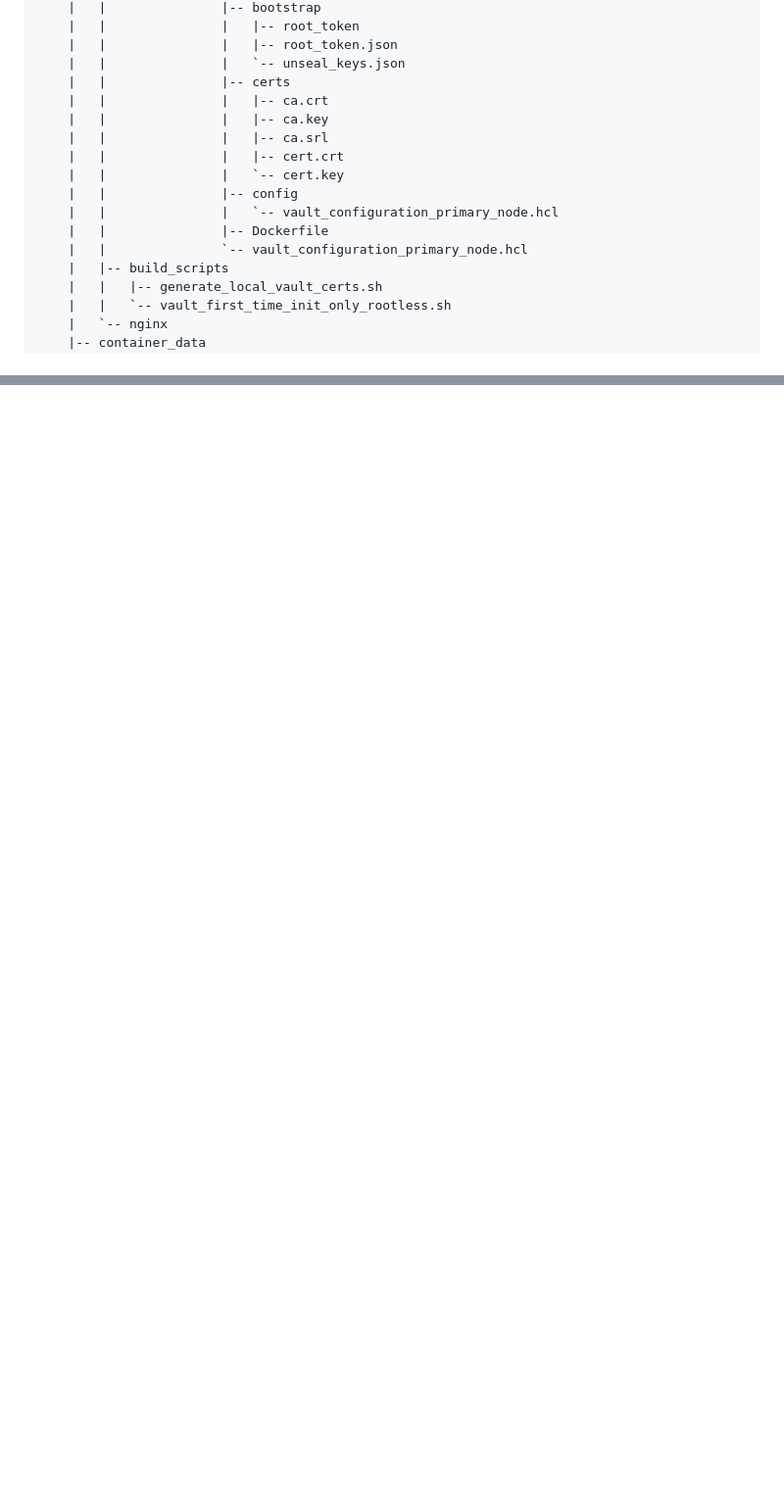
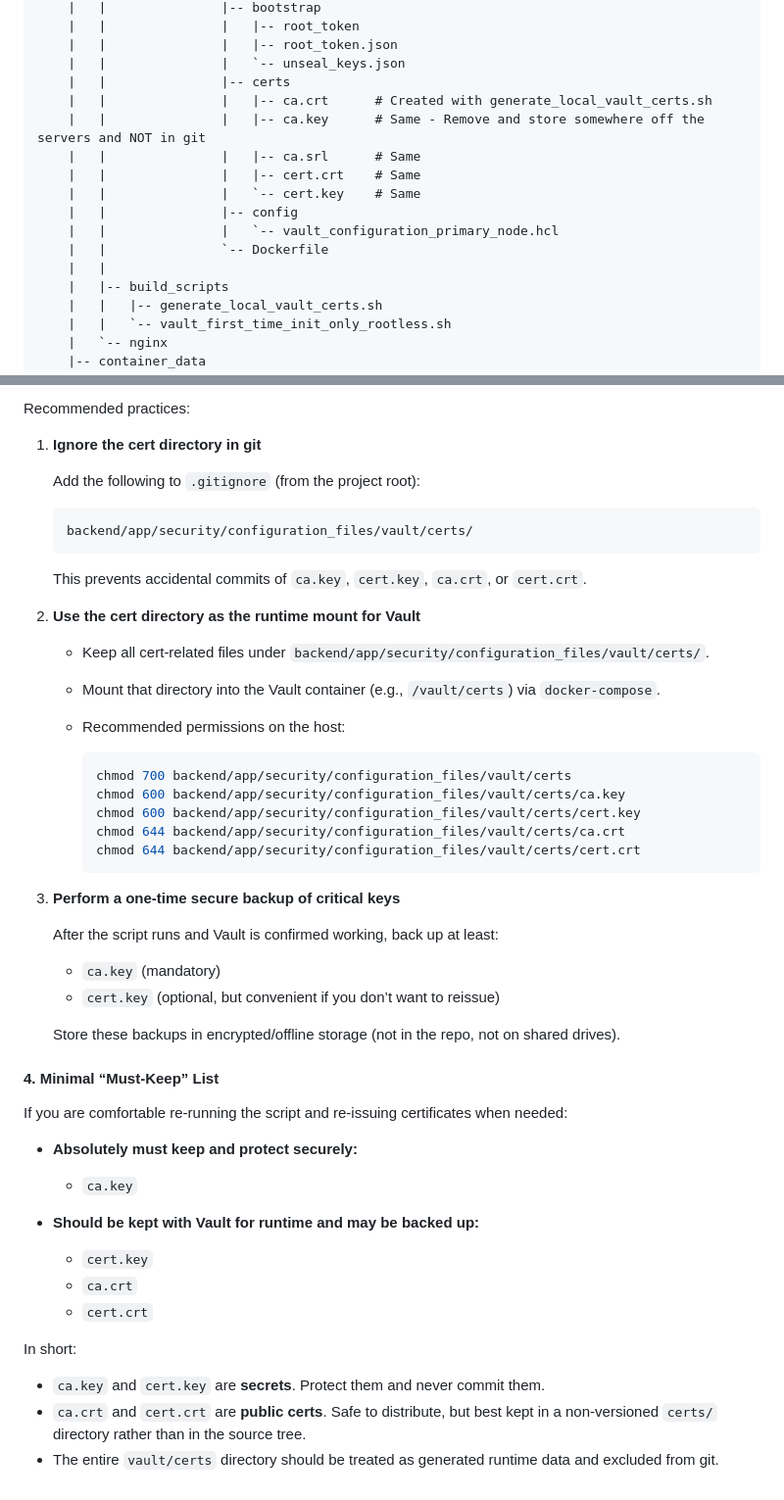
Before and after one commit to robertkuhn4512/NETWORK_TOOLS, a Markdown page: readme.md, 2 parts joined by grey strips. Shown at 98% size. Drawn GitHub-style; blank space fills up the shorter version.

````diff
--- a/readme.md
+++ b/readme.md
@@ -81,15 +90,15 @@ developer_network_tools@networktoolsvm:~$ tree --charset ascii
     |   |               |   |-- root_token.json
     |   |               |   `-- unseal_keys.json
     |   |               |-- certs
-    |   |               |   |-- ca.crt
-    |   |               |   |-- ca.key
-    |   |               |   |-- ca.srl
-    |   |               |   |-- cert.crt
-    |   |               |   `-- cert.key
+    |   |               |   |-- ca.crt      # Created with generate_local_vault_certs.sh
+    |   |               |   |-- ca.key      # Same - Remove and store somewhere off the servers and NOT in git
+    |   |               |   |-- ca.srl      # Same
+    |   |               |   |-- cert.crt    # Same
+    |   |               |   `-- cert.key    # Same
     |   |               |-- config
     |   |               |   `-- vault_configuration_primary_node.hcl
-    |   |               |-- Dockerfile
-    |   |               `-- vault_configuration_primary_node.hcl
+    |   |               `-- Dockerfile
+    |   |
     |   |-- build_scripts
     |   |   |-- generate_local_vault_certs.sh
     |   |   `-- vault_first_time_init_only_rootless.sh
@@ -997,0 +1070,52 @@ For production, avoid shipping a “dev CA” and avoid `-k` entirely. Typical p
+Recommended practices:
+
+1. **Ignore the cert directory in git**
+
+   Add the following to `.gitignore` (from the project root):
+
+   ```gitignore
+   backend/app/security/configuration_files/vault/certs/
+   ```
+
+   This prevents accidental commits of `ca.key`, `cert.key`, `ca.crt`, or `cert.crt`.
+
+2. **Use the cert directory as the runtime mount for Vault**
+
+   - Keep all cert-related files under `backend/app/security/configuration_files/vault/certs/`.
+   - Mount that directory into the Vault container (e.g., `/vault/certs`) via `docker-compose`.
+   - Recommended permissions on the host:
+
+     ```bash
+     chmod 700 backend/app/security/configuration_files/vault/certs
+     chmod 600 backend/app/security/configuration_files/vault/certs/ca.key
+     chmod 600 backend/app/security/configuration_files/vault/certs/cert.key
+     chmod 644 backend/app/security/configuration_files/vault/certs/ca.crt
+     chmod 644 backend/app/security/configuration_files/vault/certs/cert.crt
+     ```
+
+3. **Perform a one-time secure backup of critical keys**
+
+   After the script runs and Vault is confirmed working, back up at least:
+
+   - `ca.key` (mandatory)
+   - `cert.key` (optional, but convenient if you don’t want to reissue)
+
+   Store these backups in encrypted/offline storage (not in the repo, not on shared drives).
+
+#### 4. Minimal “Must-Keep” List
+
+If you are comfortable re-running the script and re-issuing certificates when needed:
+
+- **Absolutely must keep and protect securely:**
+  - `ca.key`
+
+- **Should be kept with Vault for runtime and may be backed up:**
+  - `cert.key`
+  - `ca.crt`
+  - `cert.crt`
+
+In short:
+
+- `ca.key` and `cert.key` are **secrets**. Protect them and never commit them.
+- `ca.crt` and `cert.crt` are **public certs**. Safe to distribute, but best kept in a non-versioned `certs/` directory rather than in the source tree.
+- The entire `vault/certs` directory should be treated as generated runtime data and excluded from git.
````
Also changed, not shown: other parts of readme.md (+72 -0 lines).
